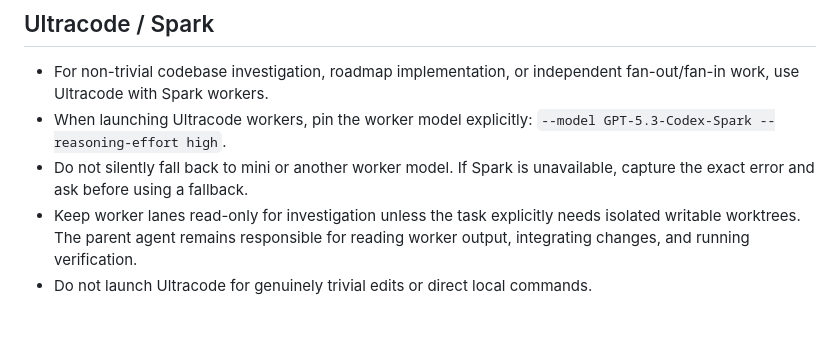
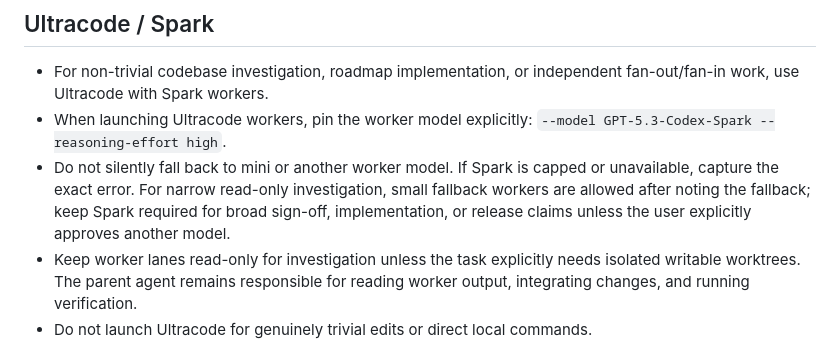
Before and after one commit to HyunjoJung/rwml, a Markdown page: AGENTS.md, the part around the change. GitHub-like rendering; blank space fills up the shorter version.

Commit message:
Document Spark fallback worker policy

```diff
--- a/AGENTS.md
+++ b/AGENTS.md
@@ -37,7 +37,10 @@ rendering moving toward one coherent Rust-native document model.
 - When launching Ultracode workers, pin the worker model explicitly:
   `--model GPT-5.3-Codex-Spark --reasoning-effort high`.
 - Do not silently fall back to mini or another worker model. If Spark is
-  unavailable, capture the exact error and ask before using a fallback.
+  capped or unavailable, capture the exact error. For narrow read-only
+  investigation, small fallback workers are allowed after noting the fallback;
+  keep Spark required for broad sign-off, implementation, or release claims
+  unless the user explicitly approves another model.
 - Keep worker lanes read-only for investigation unless the task explicitly needs
   isolated writable worktrees. The parent agent remains responsible for reading
   worker output, integrating changes, and running verification.
```
